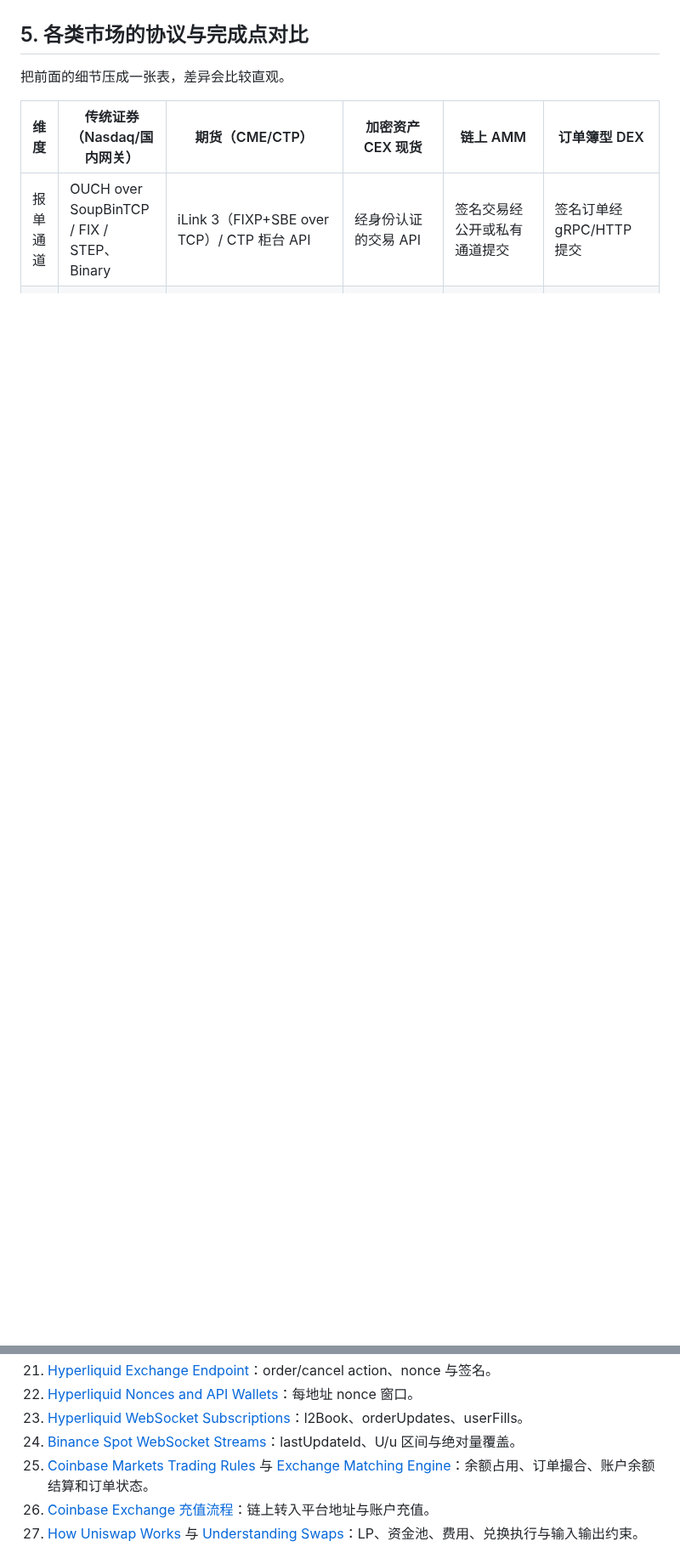
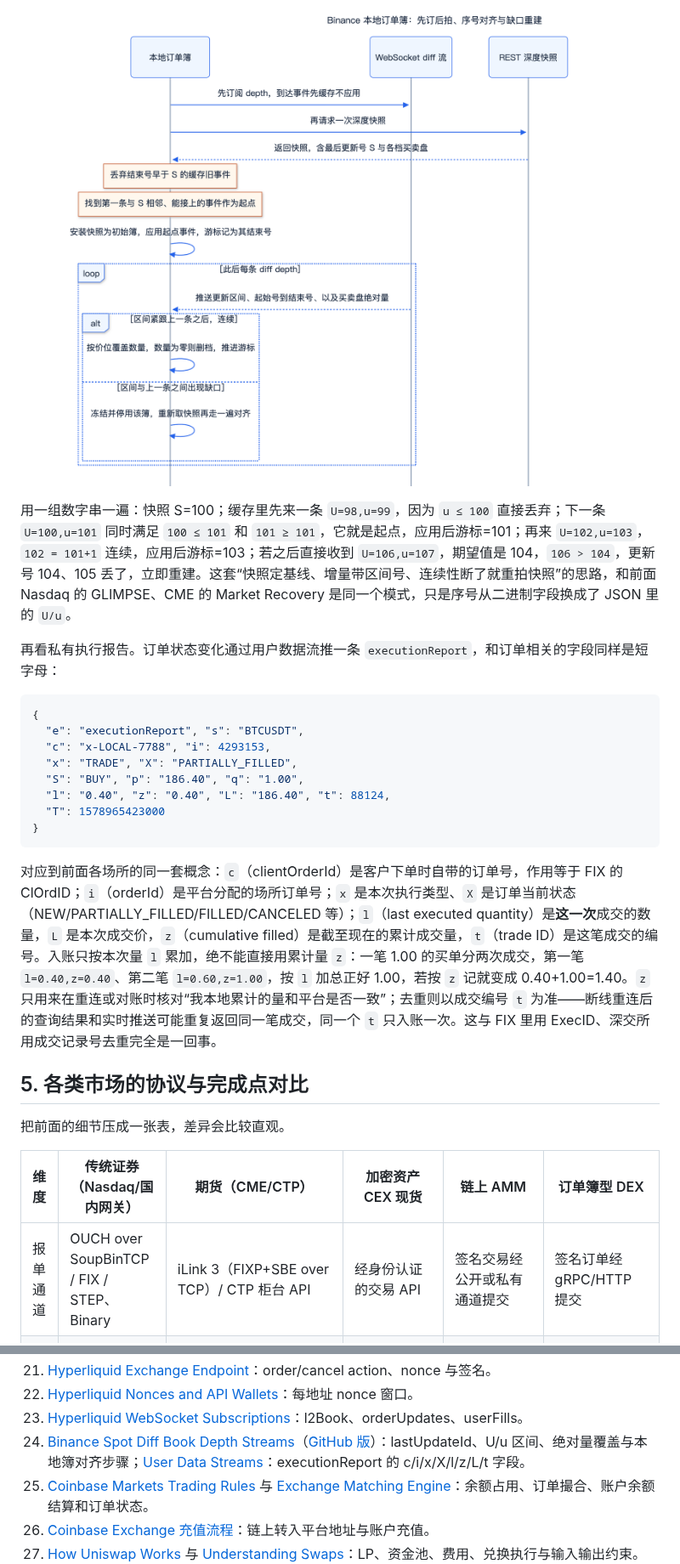
Before and after one commit to Obscurepawn/TradingSystemLearning, a Markdown page: hft/HFT_Engineering_08_交易所协议.md, 2 parts joined by grey strips. Shown at 85% size. GitHub-like rendering; pictures changed too: hft/assets/hft-08/binance-book-sync.png (added); blank space fills up the shorter version.

Commit message:
docs(hft): 补充 Binance 订单簿同步与执行回报示例

````diff
--- a/hft/HFT_Engineering_08_交易所协议.md
+++ b/hft/HFT_Engineering_08_交易所协议.md
@@ -259,3 +288,21 @@ Hyperliquid 运行在自有 L1 上，交易请求统一 POST 到 /exchange，bod
+[![先订阅并缓存增量、再取快照、丢弃旧事件，按 U/u 找到与快照相邻的起点；之后逐事件校验连续，发现缺口就冻结重建](https://raw.githubusercontent.com/Obscurepawn/TradingSystemLearning/main/hft/assets/hft-08/binance-book-sync.png)](https://raw.githubusercontent.com/Obscurepawn/TradingSystemLearning/main/hft/assets/hft-08/binance-book-sync.png)
+
+用一组数字串一遍：快照 S=100；缓存里先来一条 `U=98,u=99`，因为 `u ≤ 100` 直接丢弃；下一条 `U=100,u=101` 同时满足 `100 ≤ 101` 和 `101 ≥ 101`，它就是起点，应用后游标=101；再来 `U=102,u=103`，`102 = 101+1` 连续，应用后游标=103；若之后直接收到 `U=106,u=107`，期望值是 104，`106 > 104`，更新号 104、105 丢了，立即重建。这套“快照定基线、增量带区间号、连续性断了就重拍快照”的思路，和前面 Nasdaq 的 GLIMPSE、CME 的 Market Recovery 是同一个模式，只是序号从二进制字段换成了 JSON 里的 `U/u`。
+
+再看私有执行报告。订单状态变化通过用户数据流推一条 `executionReport`，和订单相关的字段同样是短字母：
+
+```json
+{
+  "e": "executionReport", "s": "BTCUSDT",
+  "c": "x-LOCAL-7788", "i": 4293153,
+  "x": "TRADE", "X": "PARTIALLY_FILLED",
+  "S": "BUY", "p": "186.40", "q": "1.00",
+  "l": "0.40", "z": "0.40", "L": "186.40", "t": 88124,
+  "T": 1578965423000
+}
+```
+
+对应到前面各场所的同一套概念：`c`（clientOrderId）是客户下单时自带的订单号，作用等于 FIX 的 ClOrdID；`i`（orderId）是平台分配的场所订单号；`x` 是本次执行类型、`X` 是订单当前状态（NEW/PARTIALLY_FILLED/FILLED/CANCELED 等）；`l`（last executed quantity）是**这一次**成交的数量，`L` 是本次成交价，`z`（cumulative filled）是截至现在的累计成交量，`t`（trade ID）是这笔成交的编号。入账只按本次量 `l` 累加，绝不能直接用累计量 `z`：一笔 1.00 的买单分两次成交，第一笔 `l=0.40,z=0.40`、第二笔 `l=0.60,z=1.00`，按 `l` 加总正好 1.00，若按 `z` 记就变成 0.40+1.00=1.40。`z` 只用来在重连或对账时核对“我本地累计的量和平台是否一致”；去重则以成交编号 `t` 为准——断线重连后的查询结果和实时推送可能重复返回同一笔成交，同一个 `t` 只入账一次。这与 FIX 里用 ExecID、深交所用成交记录号去重完全是一回事。
 
 ## 5. 各类市场的协议与完成点对比
 
@@ -297,7 +344,7 @@ Hyperliquid 运行在自有 L1 上，交易请求统一 POST 到 /exchange，bod
 21. [Hyperliquid Exchange Endpoint](https://hyperliquid.gitbook.io/hyperliquid-docs/for-developers/api/exchange-endpoint)：order/cancel action、nonce 与签名。
 22. [Hyperliquid Nonces and API Wallets](https://hyperliquid.gitbook.io/hyperliquid-docs/for-developers/api/nonces-and-api-wallets)：每地址 nonce 窗口。
 23. [Hyperliquid WebSocket Subscriptions](https://hyperliquid.gitbook.io/hyperliquid-docs/for-developers/api/websocket/subscriptions)：l2Book、orderUpdates、userFills。
-24. [Binance Spot WebSocket Streams](https://github.com/binance/binance-spot-api-docs/blob/master/web-socket-streams.md)：lastUpdateId、U/u 区间与绝对量覆盖。
+24. [Binance Spot Diff Book Depth Streams](https://developers.binance.com/docs/binance-spot-api-docs/web-socket-streams/diff-book-depth-streams)（[GitHub 版](https://github.com/binance/binance-spot-api-docs/blob/master/web-socket-streams.md)）：lastUpdateId、U/u 区间、绝对量覆盖与本地簿对齐步骤；[User Data Streams](https://developers.binance.com/docs/binance-spot-api-docs/user-data-stream)：executionReport 的 c/i/x/X/l/z/L/t 字段。
 25. [Coinbase Markets Trading Rules](https://www.coinbase.com/legal/trading_rules) 与 [Exchange Matching Engine](https://docs.cdp.coinbase.com/exchange/concepts/matching-engine)：余额占用、订单撮合、账户余额结算和订单状态。
 26. [Coinbase Exchange 充值流程](https://help.coinbase.com/en/exchange/crypto-transfers/depositing-to-coinbase-exchange)：链上转入平台地址与账户充值。
 27. [How Uniswap Works](https://developers.uniswap.org/docs/get-started/concepts/how-uniswap-works) 与 [Understanding Swaps](https://developers.uniswap.org/docs/get-started/concepts/traders/swaps)：LP、资金池、费用、兑换执行与输入输出约束。
````
Also changed, not shown: other parts of hft/HFT_Engineering_08_交易所协议.md (+31 -2 lines), 2 other files.
